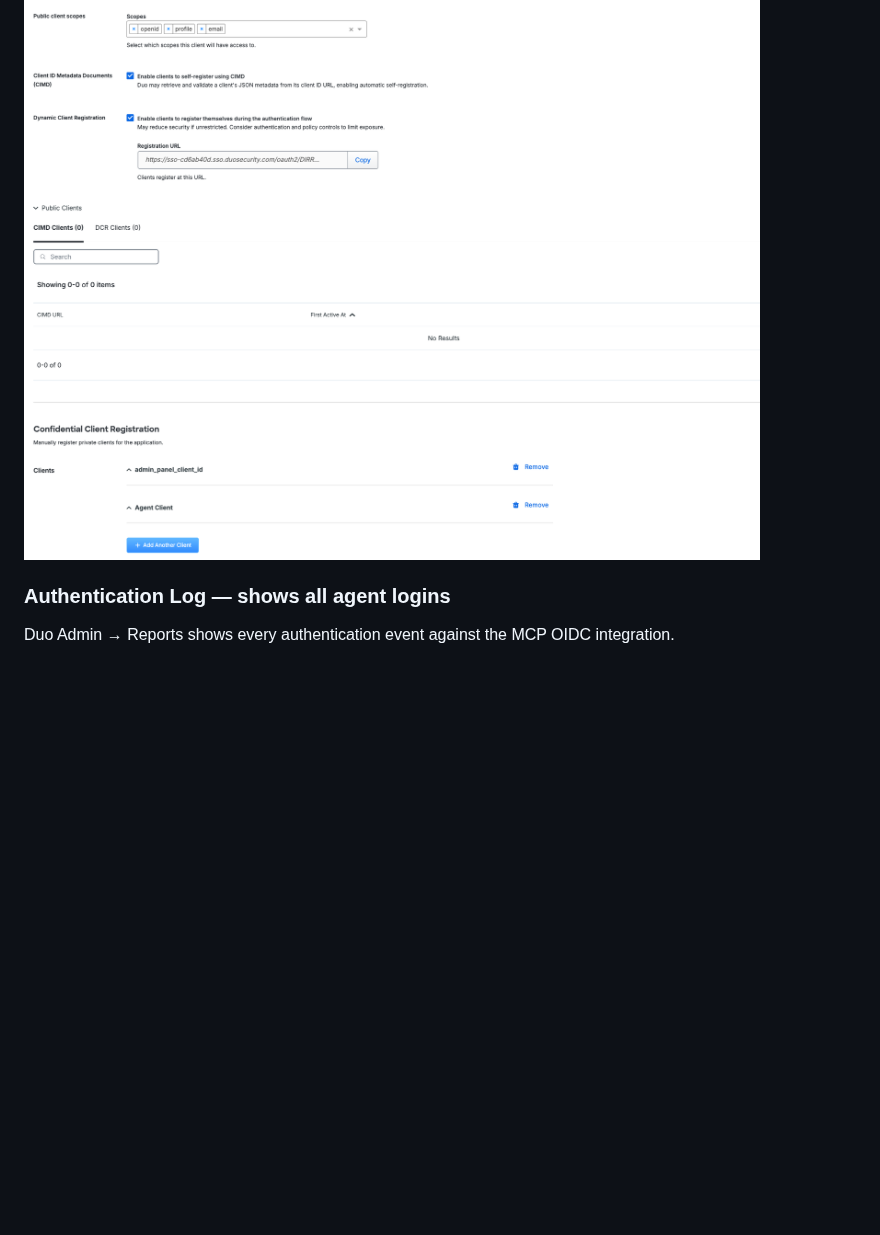
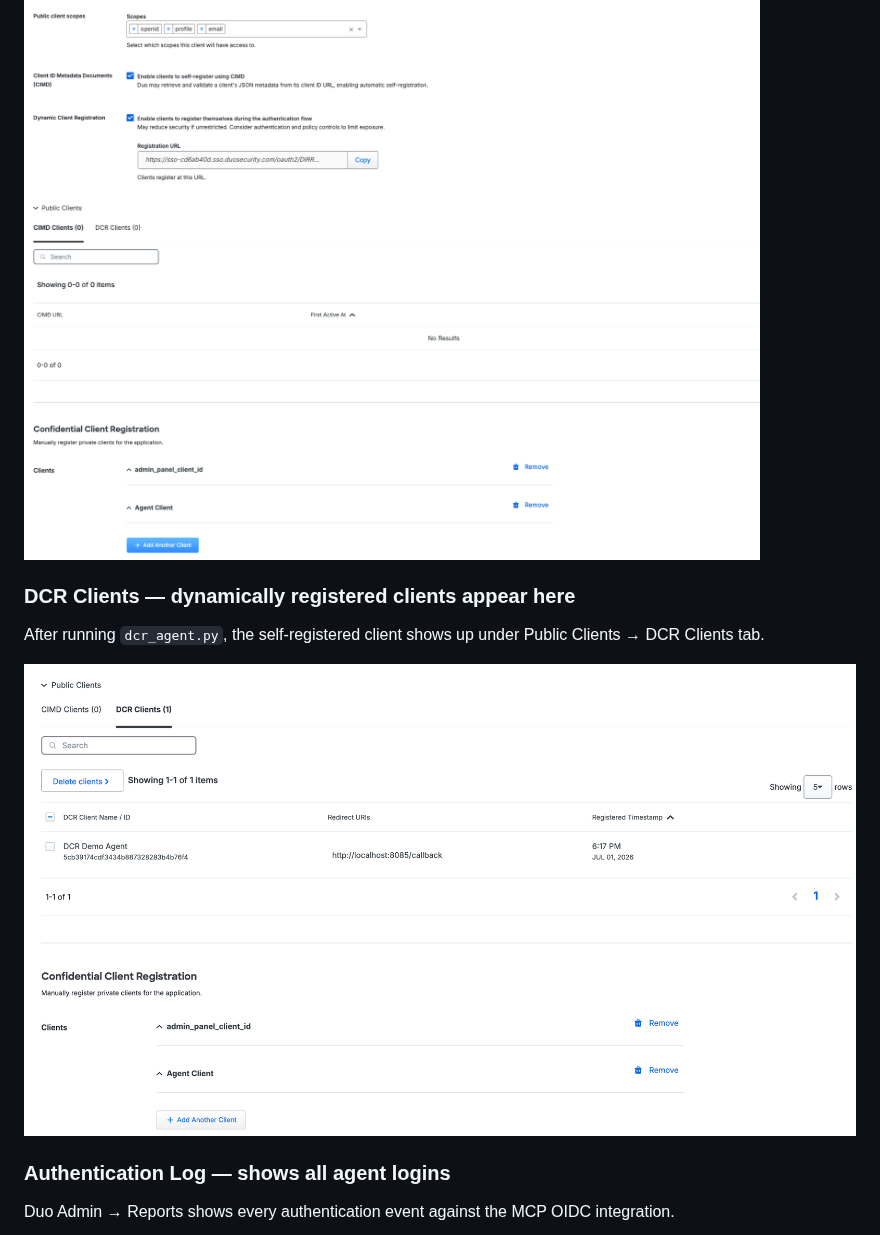
Before and after one commit to shhv/duo-agentic-identity-demo, a Markdown page: README.md, the part around the change. GitHub-like rendering; pictures changed too: screenshots/05-dcr-client-registered.png (added); blank space fills up the shorter version.

Commit message:
Add DCR client screenshot to README
Shows the dynamically registered client appearing in Duo Admin
after running dcr_agent.py.

Co-Authored-By: Claude <noreply@anthropic.com>

```diff
--- a/README.md
+++ b/README.md
@@ -58,6 +58,11 @@ Paste the JSON policy on the left. The tool drawer on the right shows all 8 tool
 You need two confidential clients: one for the admin panel (tool fetching) and one for agent authentication.
 
 ![Clients tab](screenshots/04-clients-tab.png)
+
+### DCR Clients — dynamically registered clients appear here
+After running `dcr_agent.py`, the self-registered client shows up under Public Clients → DCR Clients tab.
+
+![DCR Client Registered](screenshots/05-dcr-client-registered.png)
 
 ### Authentication Log — shows all agent logins
 Duo Admin → Reports shows every authentication event against the MCP OIDC integration.
```
